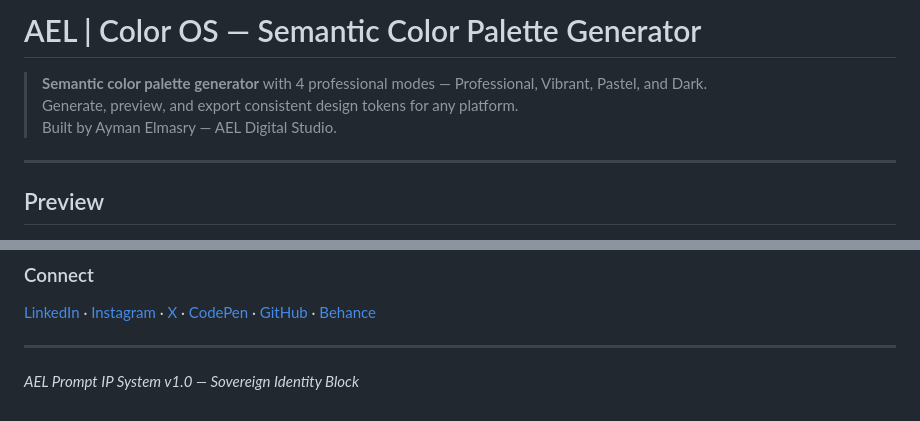
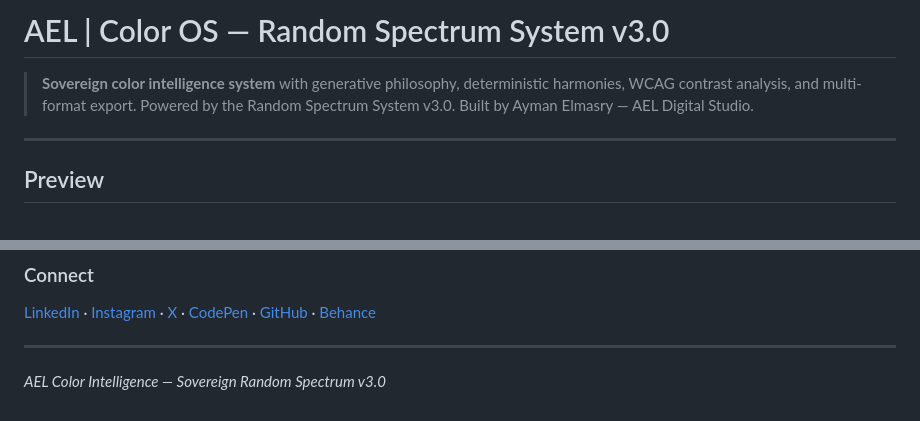
Before and after one commit to aymanelmasryael/ael-color-os, a Markdown page: README.md, 2 parts joined by grey strips. GitHub-like rendering.

```diff
--- a/README.md
+++ b/README.md
@@ -1,7 +1,7 @@
-# AEL | Color OS — Semantic Color Palette Generator
+# AEL | Color OS — Random Spectrum System v3.0
 
-> **Semantic color palette generator** with 4 professional modes — Professional, Vibrant, Pastel, and Dark.
-> Generate, preview, and export consistent design tokens for any platform.
+> **Sovereign color intelligence system** with generative philosophy, deterministic harmonies, WCAG contrast analysis, and multi-format export.
+> Powered by the Random Spectrum System v3.0.
 > Built by Ayman Elmasry — AEL Digital Studio.
 
 ---
@@ -162,4 +191,4 @@ Or simply open `index.html` in any modern browser — no server required.
 
 ---
 
-*AEL Prompt IP System v1.0 — Sovereign Identity Block*
+*AEL Color Intelligence — Sovereign Random Spectrum v3.0*
```
Also changed, not shown: other parts of README.md (+87 -58 lines).
